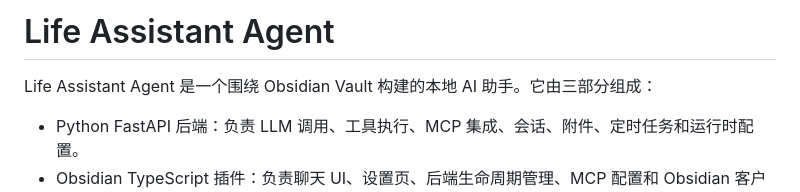
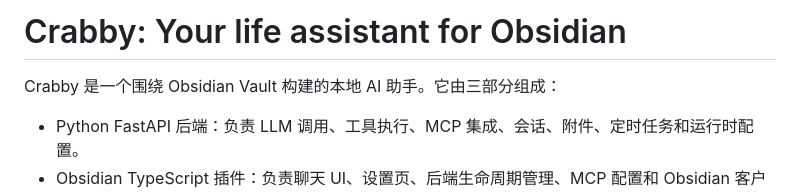
Before and after one commit to Mengzeovo/Crabby, a Markdown page: README.md, the part around the change. GitHub-like rendering.

Commit message:
更改仓库名字

```diff
--- a/README.md
+++ b/README.md
@@ -1,6 +1,6 @@
-# Life Assistant Agent
+# Crabby: Your life assistant for Obsidian
 
-Life Assistant Agent 是一个围绕 Obsidian Vault 构建的本地 AI 助手。它由三部分组成：
+Crabby 是一个围绕 Obsidian Vault 构建的本地 AI 助手。它由三部分组成：
 
 - Python FastAPI 后端：负责 LLM 调用、工具执行、MCP 集成、会话、附件、定时任务和运行时配置。
 - Obsidian TypeScript 插件：负责聊天 UI、设置页、后端生命周期管理、MCP 配置和 Obsidian 客户端工具桥接。
```
